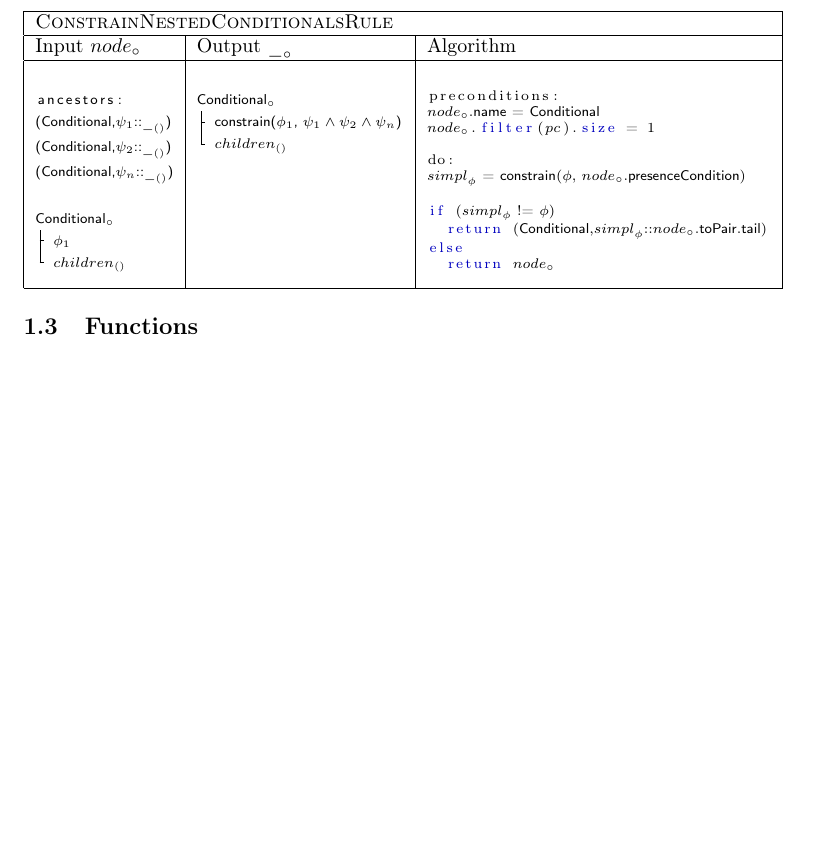
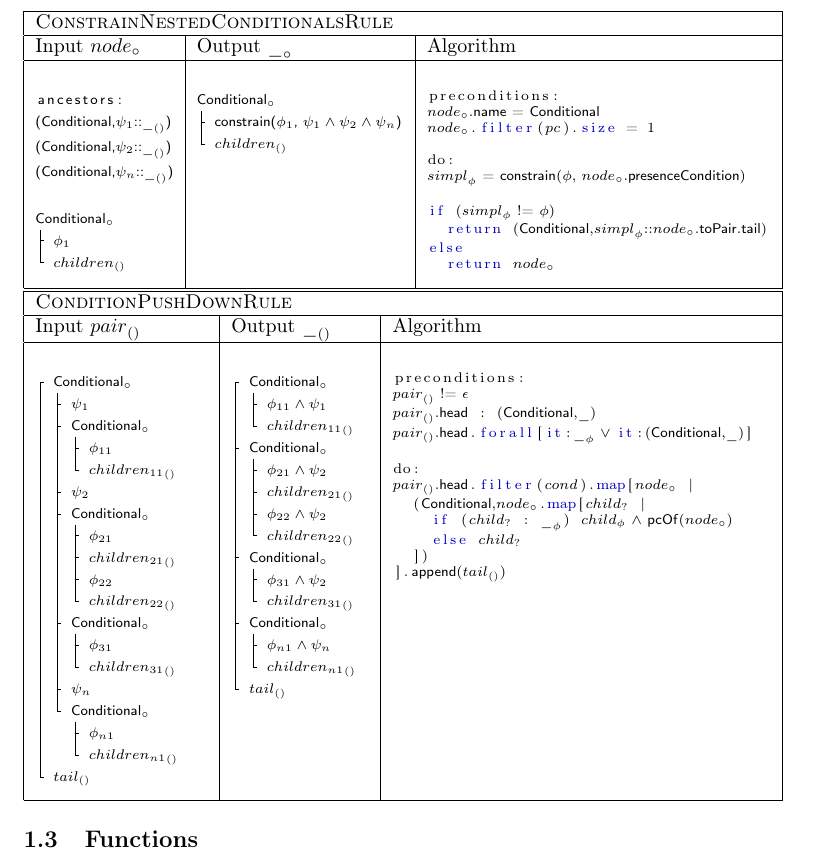
Before and after one commit to itu-square/c-reconfigurator, a LaTeX document (main.tex, which reads v-ast.tex): part of page 3 of 3 before the commit and part of page 3 of 4 after it, cut so that both start at the same text, the shorter picture padded with empty space. Compiled offline with pdfLaTeX.

Commit message:
ConditionalPushDown rule

```diff
--- a/main.tex
+++ b/main.tex
@@ -32,7 +32,7 @@
 		language=Matlab,
 		basicstyle=\scriptsize,
 		keywordstyle=\color{darkblue},
-		morekeywords={is},
+		morekeywords={is,forall,it,map},
 		escapechar=@
 	}
 }
--- a/v-ast.tex
+++ b/v-ast.tex
@@ -225,6 +225,72 @@ else
 
 
 
+%--- ConditionPushDownRule ---%
+\noindent
+\begin{tabular}{| p{.25\textwidth} | p{.2\textwidth} | p{.55\textwidth} |}
+\hline
+\multicolumn{3}{|l|}{\textsc{ConditionPushDownRule}} \\\hline
+Input \pair{\id{pair}} & Output \pair{\_} & Algorithm \\\hline
+
+\begin{vastcode}
+/ @\node{\name{Conditional}}@
+| - @\id{\psi_1}@
+| - @\node{\name{Conditional}}@
+| | - @\id{\phi_{11}}@
+| | = @\pair{\id{children_{11}}}@
+| - @\id{\psi_2}@
+| - @\node{\name{Conditional}}@
+| | - @\id{\phi_{21}}@
+| | - @\pair{\id{children_{21}}}@
+| | - @\id{\phi_{22}}@
+| | = @\pair{\id{children_{22}}}@
+| - @\node{\name{Conditional}}@
+| | - @\id{\phi_{31}}@
+| | = @\pair{\id{children_{31}}}@
+| - @\id{\psi_n}@
+| = @\node{\name{Conditional}}@
+|   - @\id{\phi_{n1}}@
+|   = @\pair{\id{children_{n1}}}@
+= @\pair{\id{tail}}@
+\end{vastcode} &
+
+\begin{vastcode}
+/ @\node{\name{Conditional}}@
+| - @$\id{\phi_{11}} \land \id{\psi_1}$@
+| = @\pair{\id{children_{11}}}@
+- @\node{\name{Conditional}}@
+| - @$\id{\phi_{21}} \land \id{\psi_2}$@
+| - @\pair{\id{children_{21}}}@
+| - @$\id{\phi_{22}} \land \id{\psi_2}$@
+| = @\pair{\id{children_{22}}}@
+- @\node{\name{Conditional}}@
+| - @$\id{\phi_{31}} \land \id{\psi_2}$@
+| = @\pair{\id{children_{31}}}@
+- @\node{\name{Conditional}}@
+| - @$\id{\phi_{n1}} \land \id{\psi_n}$@
+| = @\pair{\id{children_{n1}}}@
+= @\pair{\id{tail}}@
+\end{vastcode} &
+
+\begin{PseudoCode}
+preconditions:
+@\pair{\id{pair}} != $\epsilon$@
+@\pair{\id{pair}}.\func{head}@ : @(\name{Conditional},\_)@
+@\pair{\id{pair}}.\func{head}@.forall[it:@\pc{\_} $\lor$ @it:@(\name{Conditional},\_)@]
+
+do:
+@\pair{\id{pair}}.\func{head}@.filter(@\type{cond}@).map[@\node{node}@ |
+  (@\name{Conditional},\node{node}@.map[@\obj{child}@ |
+    if (@\obj{child}@ : @\pc{\_}@) @\pc{child} $\land$ \func{pcOf}(\node{node})@
+    else @\obj{child}@
+  ])
+].@\func{append}(\pair{\id{tail}})@
+\end{PseudoCode} \\\hline
+\end{tabular}
+
+
+
+
 
 
 \subsection{Functions}
```
